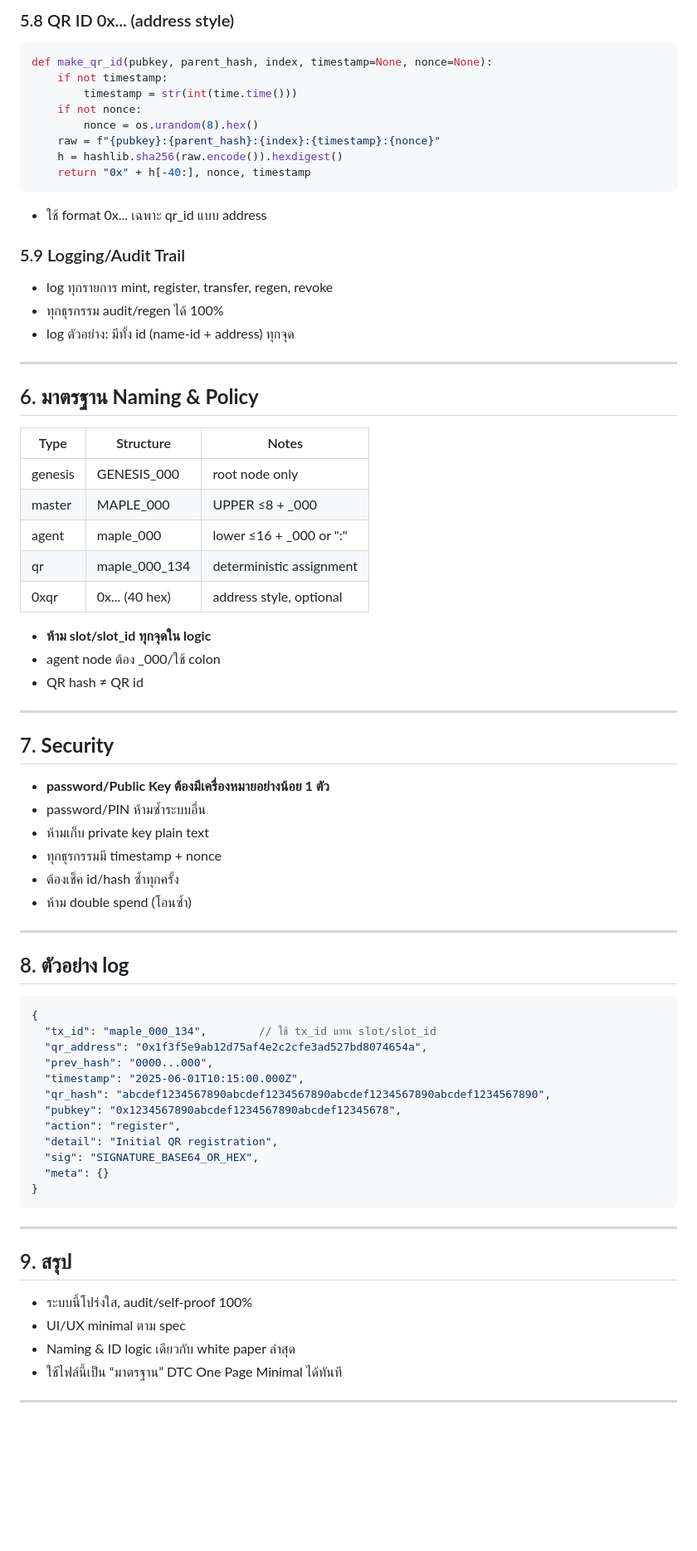
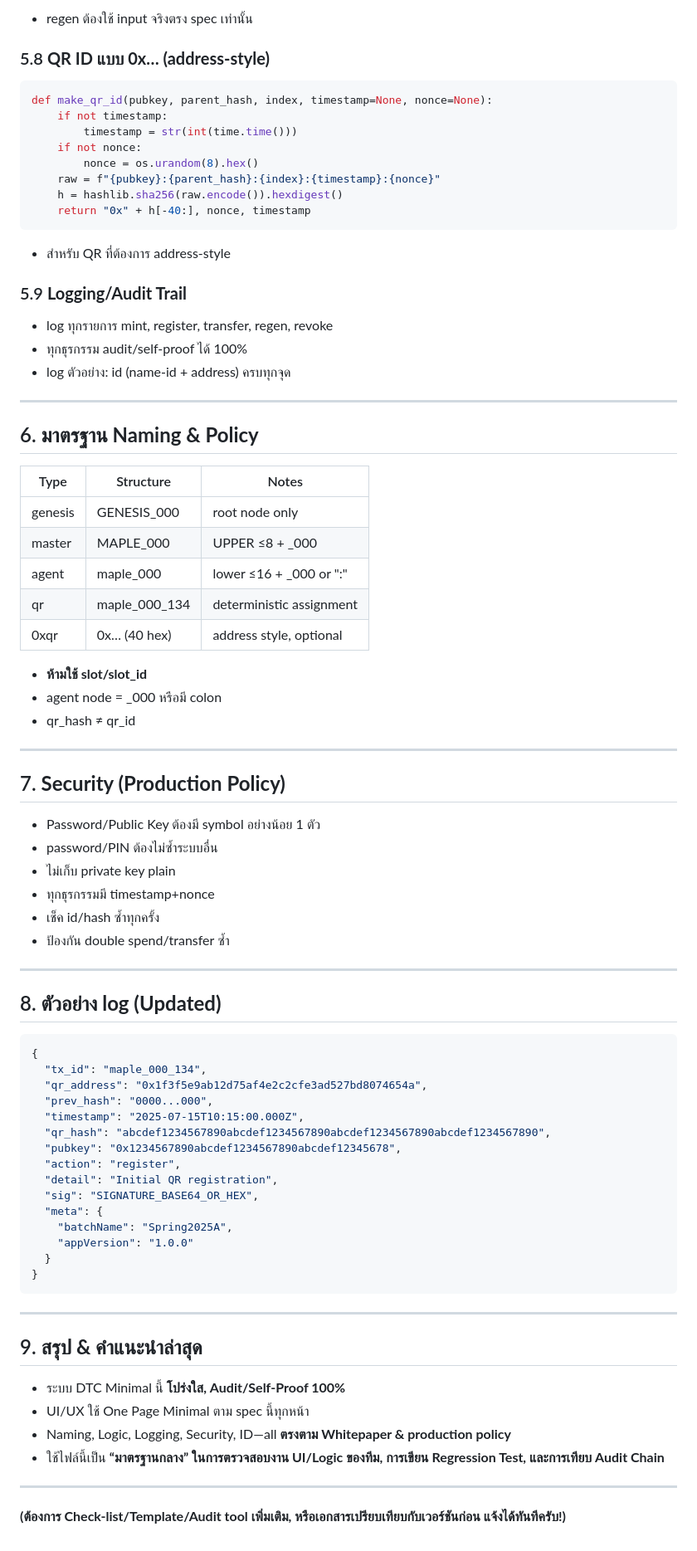
Before and after one commit to ggg343663/alfa_test-v.0.1, a Markdown page: readme.md, the part around one of its changes. Shown at 83% size. Rendered like a GitHub page; blank space fills up the shorter version.

Commit message:
Update readme.md
Signed-off-by: ggg343663 <ggg343663@gmail.com>

````diff
--- a/readme.md
+++ b/readme.md
@@ -162,5 +179,7 @@ assert regen_hash == qr["hash"]
 
-### 5.8 QR ID 0x... (address style)
+* regen ต้องใช้ input จริงตรง spec เท่านั้น
+
+### 5.8 **QR ID แบบ 0x… (address-style)**
 
 ```python
 def make_qr_id(pubkey, parent_hash, index, timestamp=None, nonce=None):
@@ -172,13 +191,14 @@ def make_qr_id(pubkey, parent_hash, index, timestamp=None, nonce=None):
     h = hashlib.sha256(raw.encode()).hexdigest()
     return "0x" + h[-40:], nonce, timestamp
 ```
-* ใช้ format 0x... เฉพาะ qr_id แบบ address
 
-### 5.9 Logging/Audit Trail
+* สำหรับ QR ที่ต้องการ address-style
 
-- log ทุกรายการ mint, register, transfer, regen, revoke
-- ทุกธุรกรรม audit/regen ได้ 100%
-- log ตัวอย่าง: มีทั้ง id (name-id + address) ทุกจุด
+### 5.9 **Logging/Audit Trail**
+
+* log ทุกรายการ mint, register, transfer, regen, revoke
+* ทุกธุรกรรม audit/self-proof ได้ 100%
+* log ตัวอย่าง: id (name-id + address) ครบทุกจุด
 
 ---
 
@@ -190,49 +210,54 @@ def make_qr_id(pubkey, parent_hash, index, timestamp=None, nonce=None):
 | master  | MAPLE\_000      | UPPER ≤8 + \_000         |
 | agent   | maple\_000      | lower ≤16 + \_000 or ":" |
 | qr      | maple\_000\_134 | deterministic assignment |
-| 0xqr    | 0x... (40 hex)  | address style, optional  |
+| 0xqr    | 0x… (40 hex)    | address style, optional  |
 
-* **ห้าม slot/slot\_id ทุกจุดใน logic**
-* agent node ต้อง \_000/ใช้ colon
-* QR hash ≠ QR id
+* **ห้ามใช้ slot/slot\_id**
+* agent node = \_000 หรือมี colon
+* qr\_hash ≠ qr\_id
 
 ---
 
-## 7. **Security**
+## 7. **Security (Production Policy)**
 
-- **password/Public Key ต้องมีเครื่องหมายอย่างน้อย 1 ตัว**
-- password/PIN ห้ามซ้ำระบบอื่น
-- ห้ามเก็บ private key plain text
-- ทุกธุรกรรมมี timestamp + nonce
-- ต้องเช็ค id/hash ซ้ำทุกครั้ง
-- ห้าม double spend (โอนซ้ำ)
+* Password/Public Key ต้องมี symbol อย่างน้อย 1 ตัว
+* password/PIN ต้องไม่ซ้ำระบบอื่น
+* ไม่เก็บ private key plain
+* ทุกธุรกรรมมี timestamp+nonce
+* เช็ค id/hash ซ้ำทุกครั้ง
+* ป้องกัน double spend/transfer ซ้ำ
 
 ---
 
-## 8. **ตัวอย่าง log**
+## 8. **ตัวอย่าง log (Updated)**
 
 ```json
 {
-  "tx_id": "maple_000_134",        // ใช้ tx_id แทน slot/slot_id
+  "tx_id": "maple_000_134",
   "qr_address": "0x1f3f5e9ab12d75af4e2c2cfe3ad527bd8074654a",
   "prev_hash": "0000...000",
-  "timestamp": "2025-06-01T10:15:00.000Z",
+  "timestamp": "2025-07-15T10:15:00.000Z",
   "qr_hash": "abcdef1234567890abcdef1234567890abcdef1234567890abcdef1234567890",
   "pubkey": "0x1234567890abcdef1234567890abcdef12345678",
   "action": "register",
   "detail": "Initial QR registration",
   "sig": "SIGNATURE_BASE64_OR_HEX",
-  "meta": {}
+  "meta": {
+    "batchName": "Spring2025A",
+    "appVersion": "1.0.0"
+  }
 }
 ```
 
 ---
 
-## 9. **สรุป**
+## 9. **สรุป & คำแนะนำล่าสุด**
 
-* ระบบนี้โปร่งใส, audit/self-proof 100%
-* UI/UX minimal ตาม spec
-* Naming & ID logic เดียวกับ white paper ล่าสุด
-* ใช้ไฟล์นี้เป็น “มาตรฐาน” DTC One Page Minimal ได้ทันที
+* ระบบ DTC Minimal นี้ **โปร่งใส, Audit/Self-Proof 100%**
+* UI/UX ใช้ One Page Minimal ตาม spec นี้ทุกหน้า
+* Naming, Logic, Logging, Security, ID—all **ตรงตาม Whitepaper & production policy**
+* ใช้ไฟล์นี้เป็น **“มาตรฐานกลาง” ในการตรวจสอบงาน UI/Logic ของทีม, การเขียน Regression Test, และการเทียบ Audit Chain**
 
 ---
+
+**(ต้องการ Check-list/Template/Audit tool เพิ่มเติม, หรือเอกสารเปรียบเทียบกับเวอร์ชันก่อน แจ้งได้ทันทีครับ!)**
````
Also changed, not shown: other parts of readme.md (+81 -64 lines).
